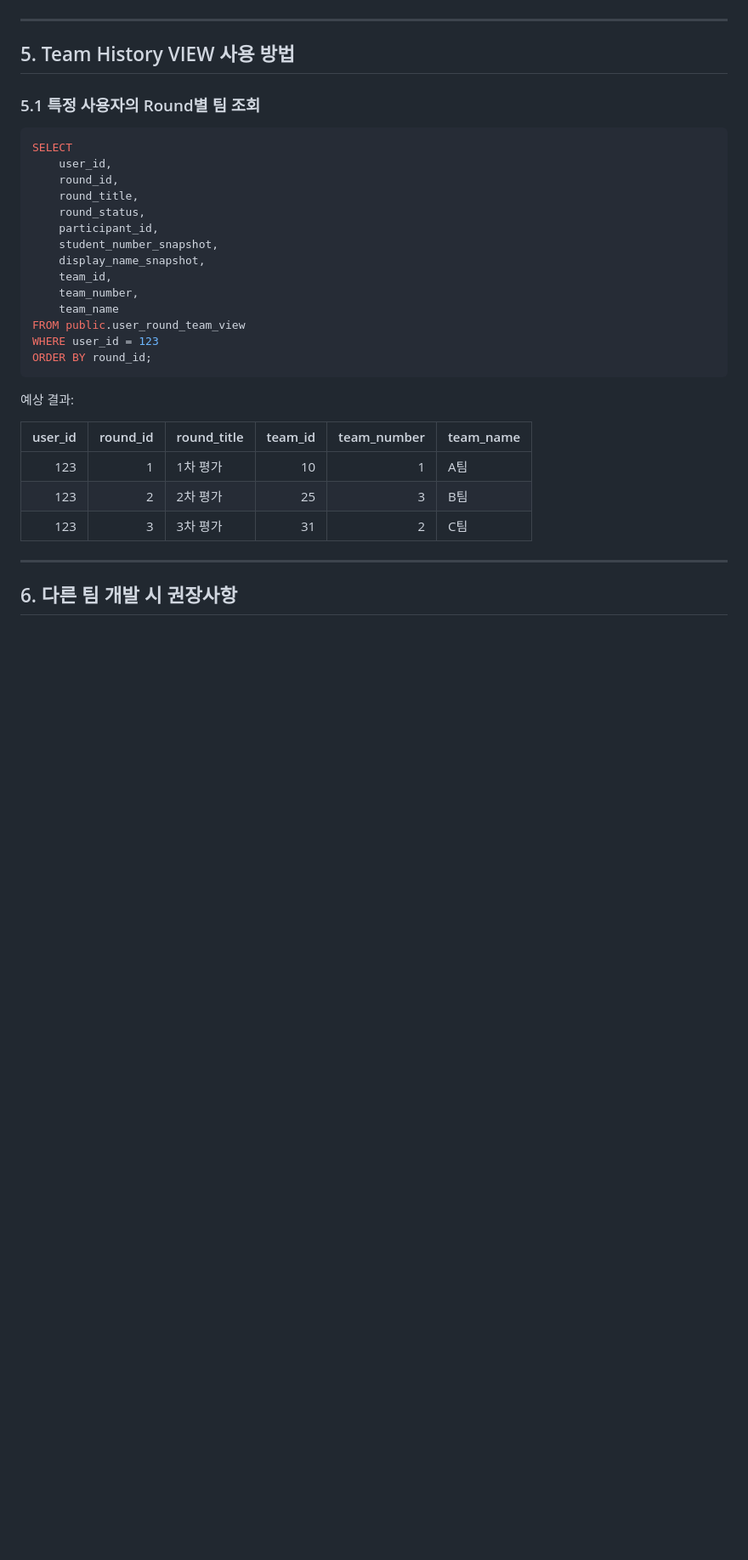
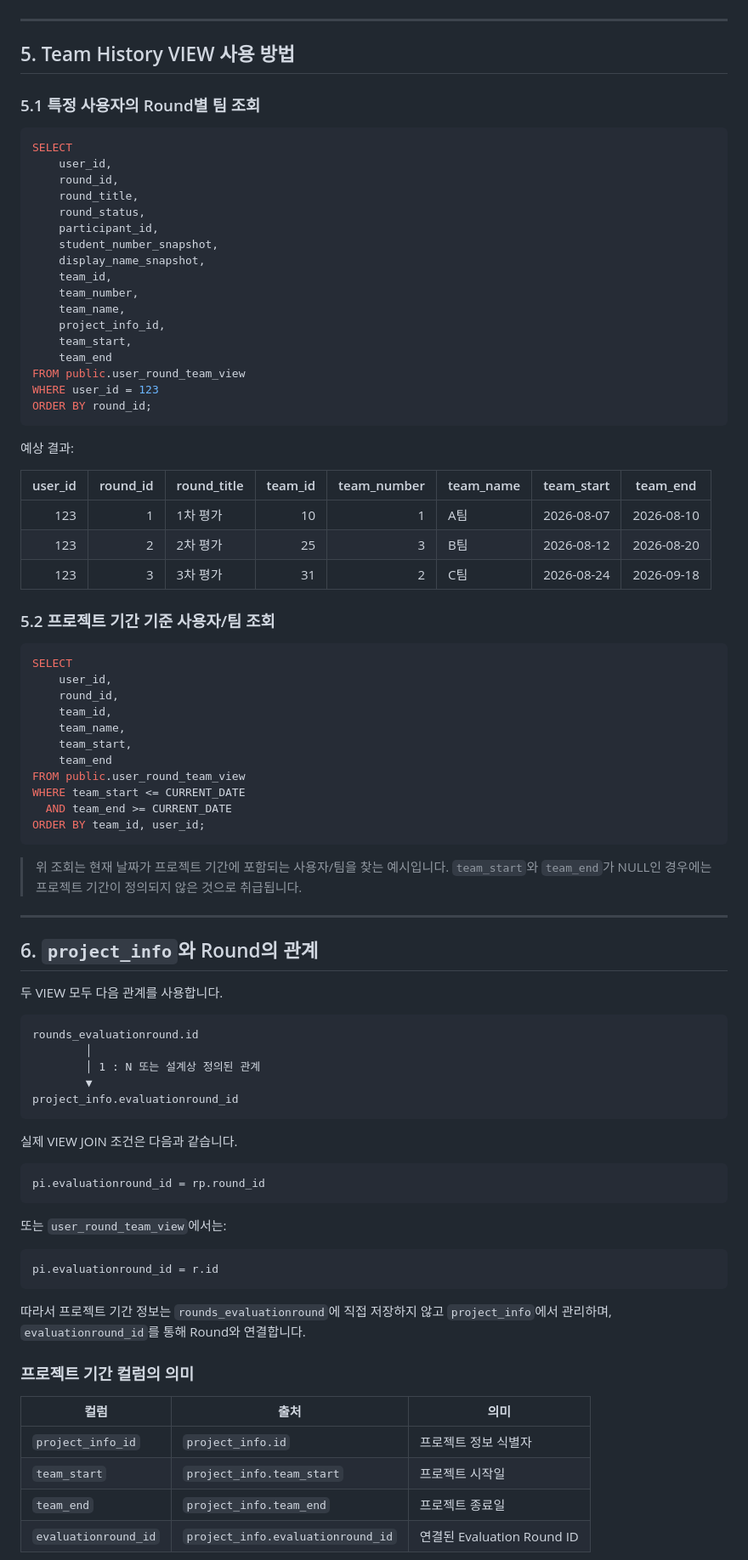
Before and after one commit to GilbertMoon/ax2-integrated-platform, a Markdown page: docs/erd/VIEW_GUIDE.md, the part around one of its changes. Shown at 85% size. GitHub-like rendering; blank space fills up the shorter version.

````diff
--- a/docs/erd/VIEW_GUIDE.md
+++ b/docs/erd/VIEW_GUIDE.md
@@ -238,7 +283,10 @@ SELECT
     display_name_snapshot,
     team_id,
     team_number,
-    team_name
+    team_name,
+    project_info_id,
+    team_start,
+    team_end
 FROM public.user_round_team_view
 WHERE user_id = 123
 ORDER BY round_id;
@@ -246,12 +294,64 @@ ORDER BY round_id;
 
 예상 결과:
 
-| user_id | round_id | round_title | team_id | team_number | team_name |
-|---:|---:|---|---:|---:|---|
-| 123 | 1 | 1차 평가 | 10 | 1 | A팀 |
-| 123 | 2 | 2차 평가 | 25 | 3 | B팀 |
-| 123 | 3 | 3차 평가 | 31 | 2 | C팀 |
+| user_id | round_id | round_title | team_id | team_number | team_name | team_start | team_end |
+|---:|---:|---|---:|---:|---|---|---|
+| 123 | 1 | 1차 평가 | 10 | 1 | A팀 | 2026-08-07 | 2026-08-10 |
+| 123 | 2 | 2차 평가 | 25 | 3 | B팀 | 2026-08-12 | 2026-08-20 |
+| 123 | 3 | 3차 평가 | 31 | 2 | C팀 | 2026-08-24 | 2026-09-18 |
+
+### 5.2 프로젝트 기간 기준 사용자/팀 조회
+
+```sql
+SELECT
+    user_id,
+    round_id,
+    team_id,
+    team_name,
+    team_start,
+    team_end
+FROM public.user_round_team_view
+WHERE team_start <= CURRENT_DATE
+  AND team_end >= CURRENT_DATE
+ORDER BY team_id, user_id;
+```
+
+> 위 조회는 현재 날짜가 프로젝트 기간에 포함되는 사용자/팀을 찾는 예시입니다. `team_start`와 `team_end`가 NULL인 경우에는 프로젝트 기간이 정의되지 않은 것으로 취급됩니다.
 
 ---
 
-## 6. 다른 팀 개발 시 권장사항
+## 6. `project_info`와 Round의 관계
+
+두 VIEW 모두 다음 관계를 사용합니다.
+
+```text
+rounds_evaluationround.id
+        │
+        │ 1 : N 또는 설계상 정의된 관계
+        ▼
+project_info.evaluationround_id
+```
+
+실제 VIEW JOIN 조건은 다음과 같습니다.
+
+```sql
+pi.evaluationround_id = rp.round_id
+```
+
+또는 `user_round_team_view`에서는:
+
+```sql
+pi.evaluationround_id = r.id
+```
+
+따라서 프로젝트 기간 정보는 `rounds_evaluationround`에 직접 저장하지 않고 `project_info`에서 관리하며, `evaluationround_id`를 통해 Round와 연결합니다.
+
+### 프로젝트 기간 컬럼의 의미
+
+| 컬럼 | 출처 | 의미 |
+|---|---|---|
+| `project_info_id` | `project_info.id` | 프로젝트 정보 식별자 |
+| `team_start` | `project_info.team_start` | 프로젝트 시작일 |
+| `team_end` | `project_info.team_end` | 프로젝트 종료일 |
+| `evaluationround_id` | `project_info.evaluationround_id` | 연결된 Evaluation Round ID |
+
````
Also changed, not shown: other parts of docs/erd/VIEW_GUIDE.md (+153 -46 lines).
